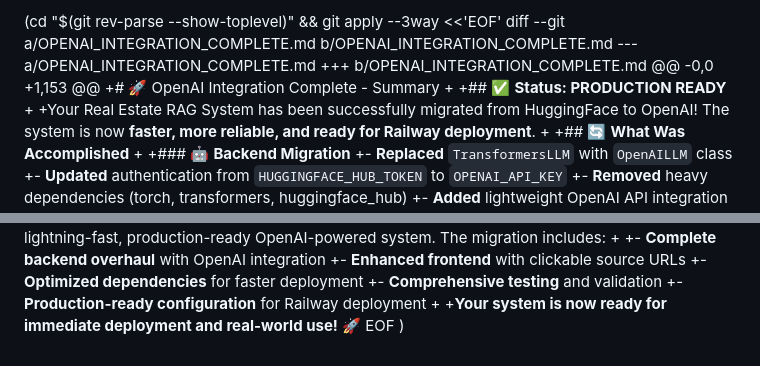
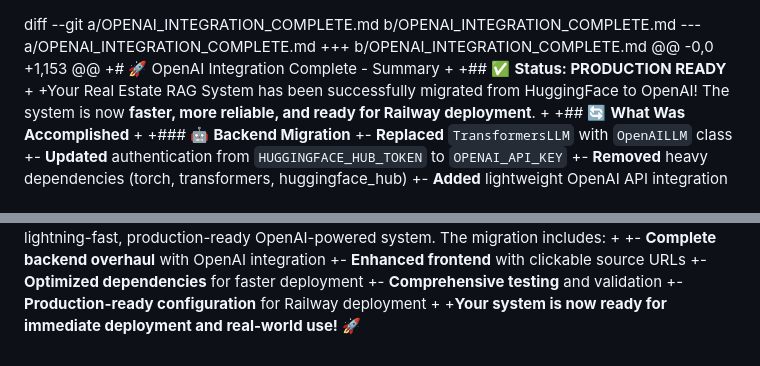
Before and after one commit to TristanSnyder/Real_Estate_Tracker, a Markdown page: OPENAI_INTEGRATION_COMPLETE.md, 2 parts joined by grey strips. GitHub-like rendering.

```diff
--- a/OPENAI_INTEGRATION_COMPLETE.md
+++ b/OPENAI_INTEGRATION_COMPLETE.md
@@ -1,4 +1,3 @@
-(cd "$(git rev-parse --show-toplevel)" && git apply --3way <<'EOF'
 diff --git a/OPENAI_INTEGRATION_COMPLETE.md b/OPENAI_INTEGRATION_COMPLETE.md
 --- a/OPENAI_INTEGRATION_COMPLETE.md
 +++ b/OPENAI_INTEGRATION_COMPLETE.md
@@ -156,5 +155,3 @@ diff --git a/OPENAI_INTEGRATION_COMPLETE.md b/OPENAI_INTEGRATION_COMPLETE.md
 +- **Production-ready configuration** for Railway deployment
 +
 +**Your system is now ready for immediate deployment and real-world use!** 🚀
-EOF
-)
```
